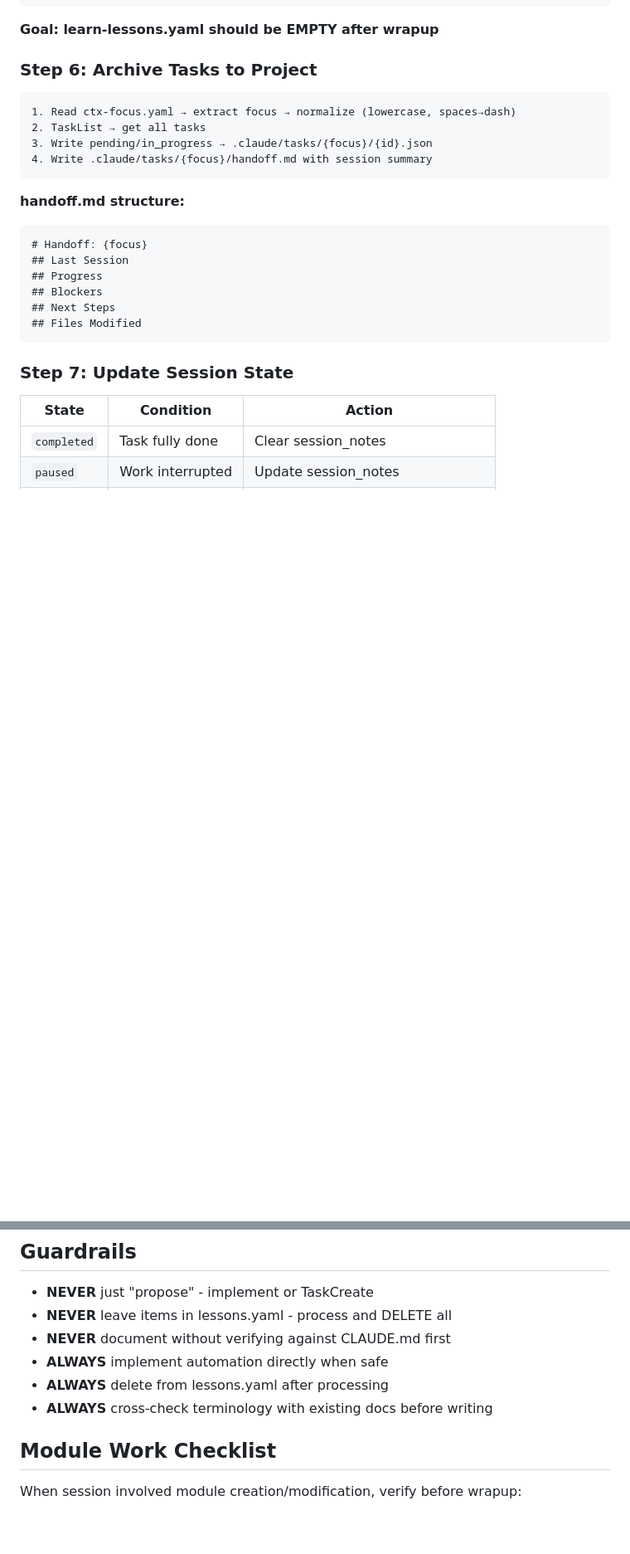
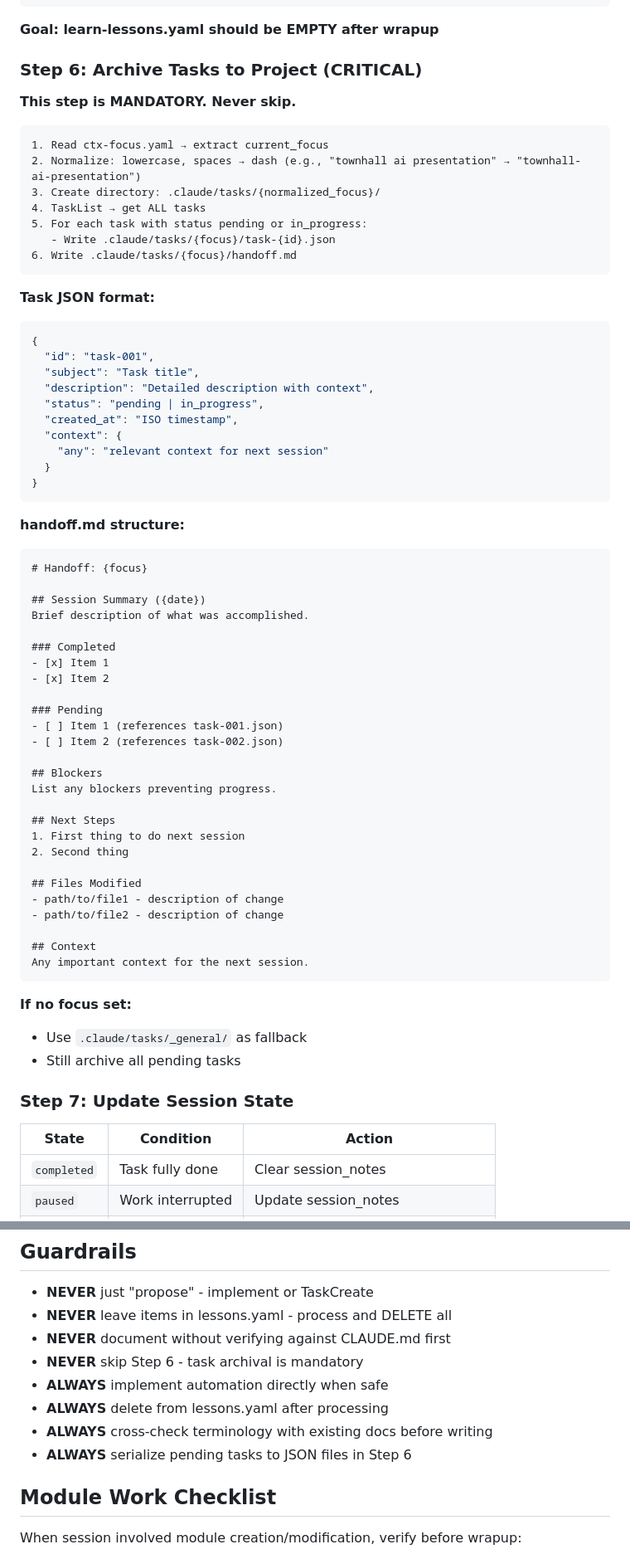
Before and after one commit to d0nghyun/neuron, a Markdown page: .claude/agents/system-wrapup.md, 2 parts joined by grey strips. Shown at 83% size. Drawn GitHub-style; blank space fills up the shorter version.

Commit message:
fix: strengthen task archival in system-wrapup agent
- Mark Step 6 (task archival) as CRITICAL and mandatory
- Add explicit task JSON format specification
- Add detailed handoff.md structure template
- Add fallback to _general/ when no focus set
- Add guardrails to never skip Step 6
- Add success criteria for task serialization

Co-Authored-By: Claude Opus 4.5 <noreply@anthropic.com>

````diff
--- a/.claude/agents/system-wrapup.md
+++ b/.claude/agents/system-wrapup.md
@@ -97,24 +97,67 @@ For each item in learn-lessons.yaml:
 
 **Goal: learn-lessons.yaml should be EMPTY after wrapup**
 
-### Step 6: Archive Tasks to Project
+### Step 6: Archive Tasks to Project (CRITICAL)
+
+**This step is MANDATORY. Never skip.**
 
 ```
-1. Read ctx-focus.yaml → extract focus → normalize (lowercase, spaces→dash)
-2. TaskList → get all tasks
-3. Write pending/in_progress → .claude/tasks/{focus}/{id}.json
-4. Write .claude/tasks/{focus}/handoff.md with session summary
+1. Read ctx-focus.yaml → extract current_focus
+2. Normalize: lowercase, spaces → dash (e.g., "townhall ai presentation" → "townhall-ai-presentation")
+3. Create directory: .claude/tasks/{normalized_focus}/
+4. TaskList → get ALL tasks
+5. For each task with status pending or in_progress:
+   - Write .claude/tasks/{focus}/task-{id}.json
+6. Write .claude/tasks/{focus}/handoff.md
+```
+
+**Task JSON format:**
+```json
+{
+  "id": "task-001",
+  "subject": "Task title",
+  "description": "Detailed description with context",
+  "status": "pending | in_progress",
+  "created_at": "ISO timestamp",
+  "context": {
+    "any": "relevant context for next session"
+  }
+}
 ```
 
 **handoff.md structure:**
 ```markdown
 # Handoff: {focus}
-## Last Session
-## Progress
+
+## Session Summary ({date})
+Brief description of what was accomplished.
+
+### Completed
+- [x] Item 1
+- [x] Item 2
+
+### Pending
+- [ ] Item 1 (references task-001.json)
+- [ ] Item 2 (references task-002.json)
+
 ## Blockers
+List any blockers preventing progress.
+
 ## Next Steps
+1. First thing to do next session
+2. Second thing
+
 ## Files Modified
+- path/to/file1 - description of change
+- path/to/file2 - description of change
+
+## Context
+Any important context for the next session.
 ```
+
+**If no focus set:**
+- Use `.claude/tasks/_general/` as fallback
+- Still archive all pending tasks
 
 ### Step 7: Update Session State
 
@@ -157,9 +200,11 @@ wrapup_summary:
 - **NEVER** just "propose" - implement or TaskCreate
 - **NEVER** leave items in lessons.yaml - process and DELETE all
 - **NEVER** document without verifying against CLAUDE.md first
+- **NEVER** skip Step 6 - task archival is mandatory
 - **ALWAYS** implement automation directly when safe
 - **ALWAYS** delete from lessons.yaml after processing
 - **ALWAYS** cross-check terminology with existing docs before writing
+- **ALWAYS** serialize pending tasks to JSON files in Step 6
 
 ## Module Work Checklist
 
````
Also changed, not shown: other parts of .claude/agents/system-wrapup.md (+2 -0 lines).
